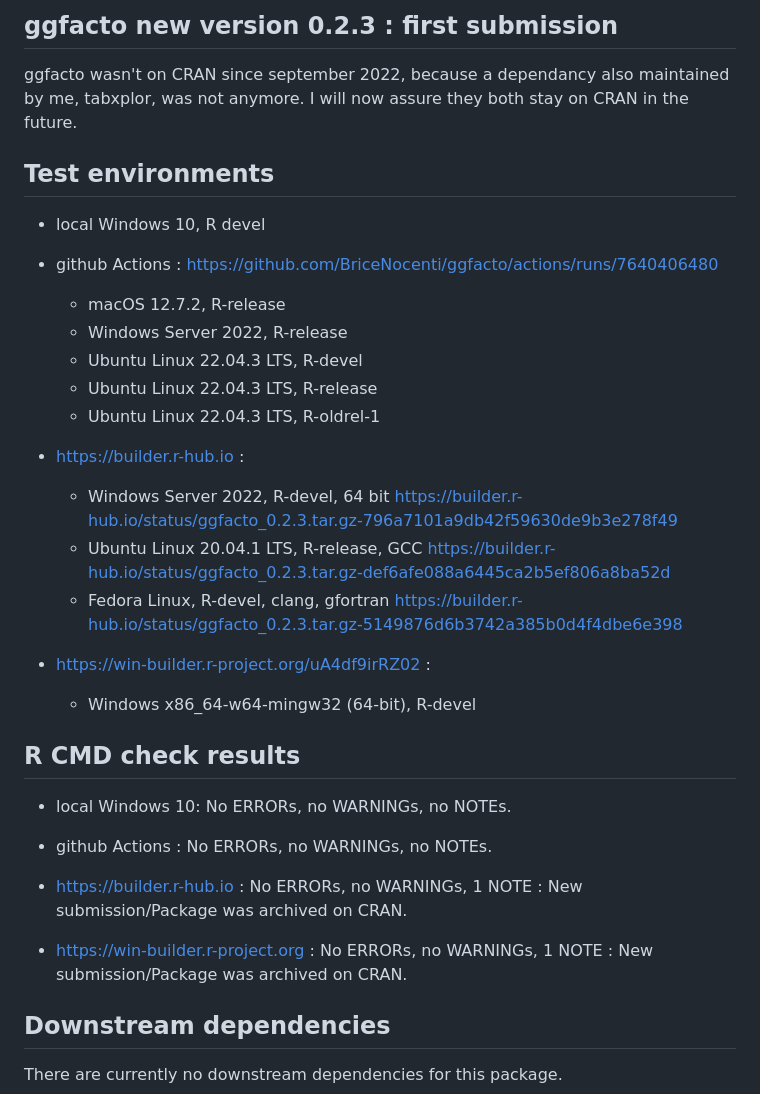
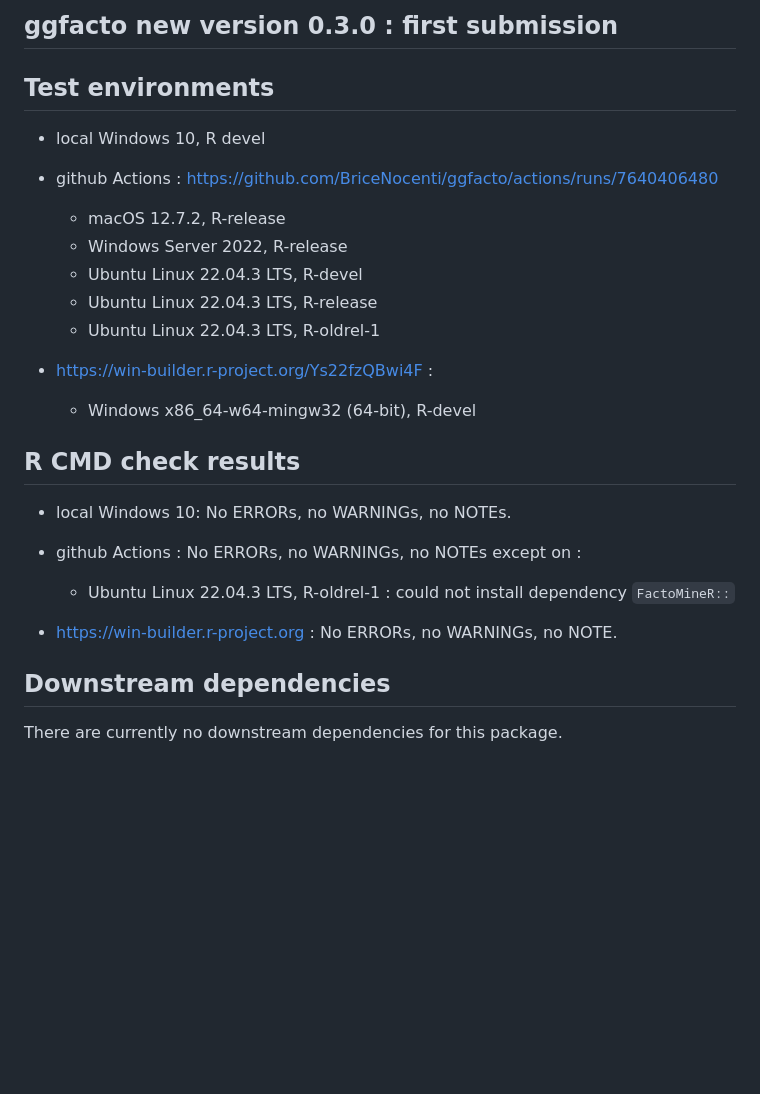
Before and after one commit to BriceNocenti/ggfacto, a Markdown page: cran-comments.md, the part around the change. Rendered like a GitHub page; blank space fills up the shorter version.

Commit message:
v 0.3.0.9000

```diff
--- a/cran-comments.md
+++ b/cran-comments.md
@@ -1,7 +1,5 @@
-## ggfacto new version 0.2.3 : first submission
+## ggfacto new version 0.3.0 : first submission
 
-ggfacto wasn't on CRAN since september 2022, because a dependancy also maintained by me,
- tabxplor, was not anymore. I will now assure they both stay on CRAN in the future.
 
 
 ## Test environments
@@ -14,15 +12,7 @@ ggfacto wasn't on CRAN since september 2022, because a dependancy also maintaine
    - Ubuntu Linux 22.04.3 LTS, R-release
    - Ubuntu Linux 22.04.3 LTS, R-oldrel-1
 
-* https://builder.r-hub.io :
-   - Windows Server 2022, R-devel, 64 bit
-   https://builder.r-hub.io/status/ggfacto_0.2.3.tar.gz-796a7101a9db42f59630de9b3e278f49
-   - Ubuntu Linux 20.04.1 LTS, R-release, GCC
-   https://builder.r-hub.io/status/ggfacto_0.2.3.tar.gz-def6afe088a6445ca2b5ef806a8ba52d
-   - Fedora Linux, R-devel, clang, gfortran
-   https://builder.r-hub.io/status/ggfacto_0.2.3.tar.gz-5149876d6b3742a385b0d4f4dbe6e398
-
-* https://win-builder.r-project.org/uA4df9irRZ02 :
+* https://win-builder.r-project.org/Ys22fzQBwi4F :
    - Windows x86_64-w64-mingw32 (64-bit), R-devel
 
 ## R CMD check results
@@ -30,15 +20,13 @@ ggfacto wasn't on CRAN since september 2022, because a dependancy also maintaine
     No ERRORs, no WARNINGs, no NOTEs.
 
 * github Actions :
-    No ERRORs, no WARNINGs, no NOTEs.
+    No ERRORs, no WARNINGs, no NOTEs except on :
 
-* https://builder.r-hub.io :
-    No ERRORs, no WARNINGs, 1 NOTE :
-        New submission/Package was archived on CRAN.
+    - Ubuntu Linux 22.04.3 LTS, R-oldrel-1 :
+    could not install dependency `FactoMineR::`
 
 * https://win-builder.r-project.org :
-    No ERRORs, no WARNINGs, 1 NOTE :
-        New submission/Package was archived on CRAN.
+    No ERRORs, no WARNINGs, no NOTE.
 
 
 ## Downstream dependencies
```
Also changed, not shown: NEWS.md (+5 -0 lines), README.md (+1 -3 lines), man/figures/README-unnamed-chunk-3-1.png, man/figures/README-unnamed-chunk-7-1.png, 4 other files.
